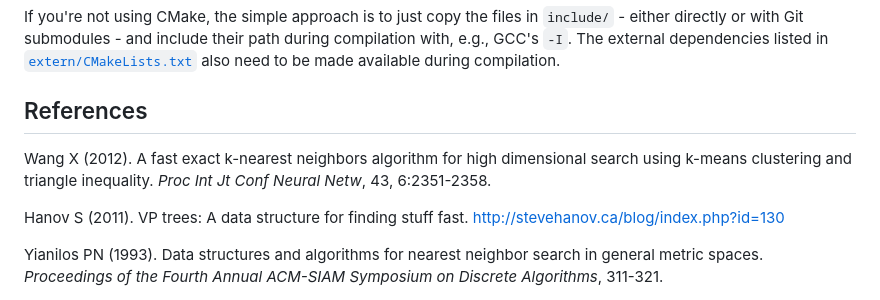
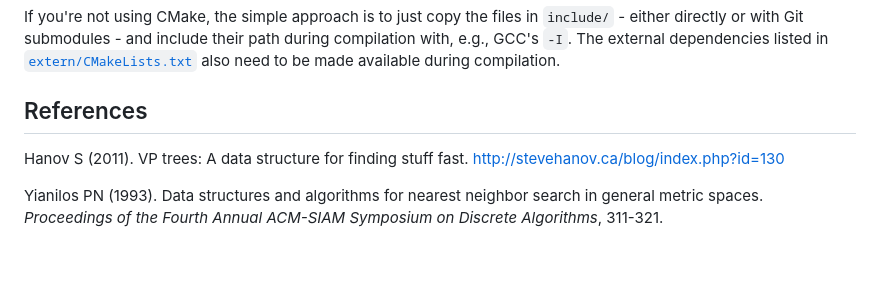
Before and after one commit to knncolle/knncolle, a Markdown page: README.md, the part around the change. Drawn GitHub-style; blank space fills up the shorter version.

Commit message:
Removed KMKNN citation from the README.

```diff
--- a/README.md
+++ b/README.md
@@ -264,10 +264,6 @@ The external dependencies listed in [`extern/CMakeLists.txt`](extern/CMakeLists.
 
 ## References
 
-Wang X (2012).
-A fast exact k-nearest neighbors algorithm for high dimensional search using k-means clustering and triangle inequality.
-_Proc Int Jt Conf Neural Netw_, 43, 6:2351-2358.
-
 Hanov S (2011).
 VP trees: A data structure for finding stuff fast.
 http://stevehanov.ca/blog/index.php?id=130
```
